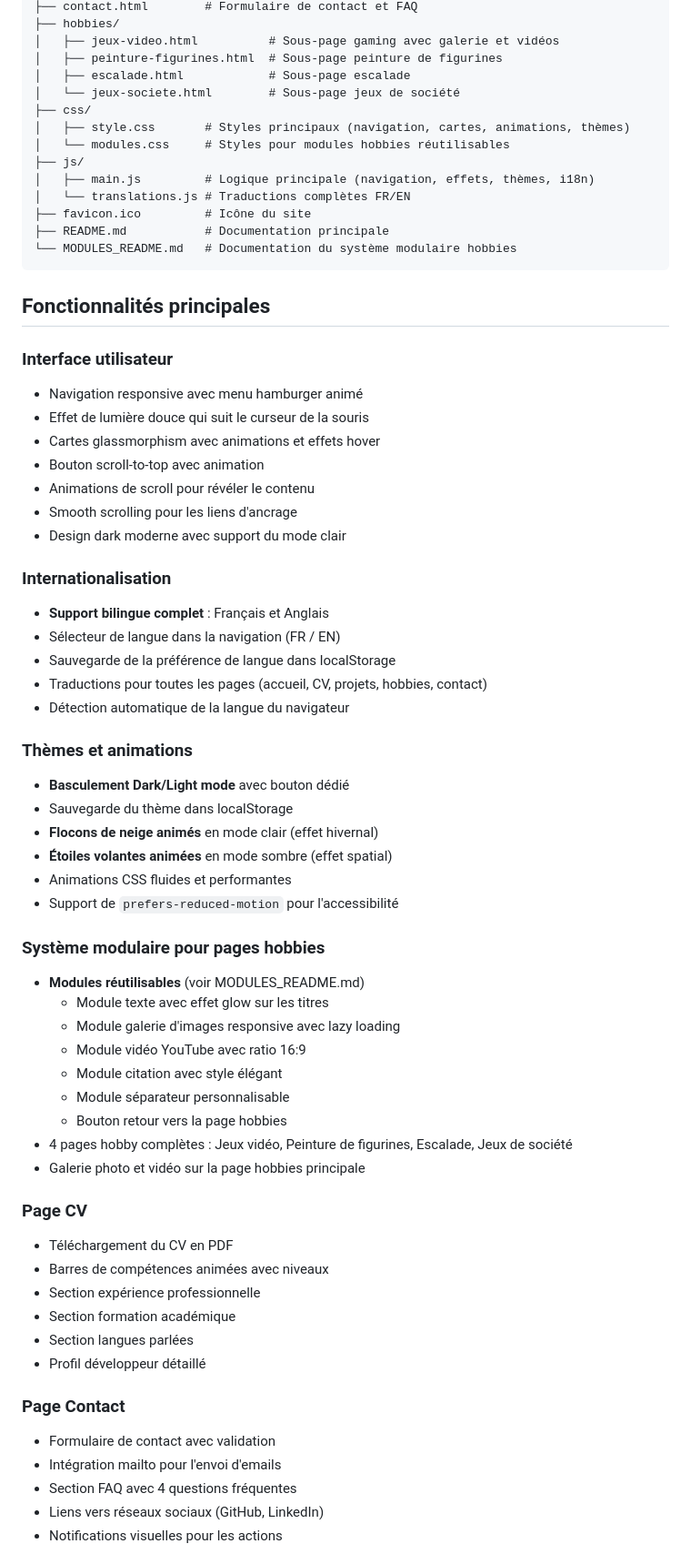
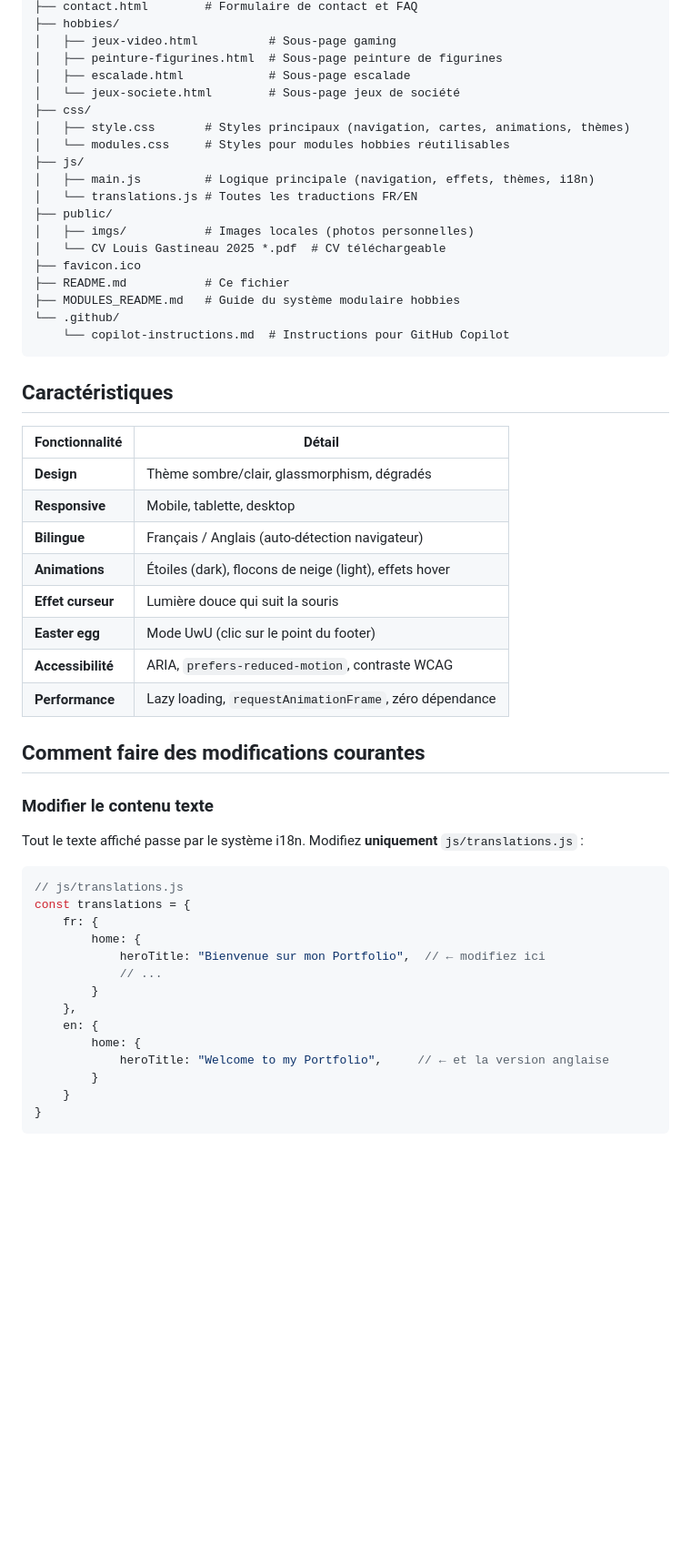
Before and after one commit to LouisGastineau/Portfolio_mk1, a Markdown page: README.md, the part around one of its changes. Shown at 91% size. Rendered like a GitHub page; blank space fills up the shorter version.

````diff
--- a/README.md
+++ b/README.md
@@ -85,6 +39,6 @@ Portfolio_mk1/
 ├── contact.html        # Formulaire de contact et FAQ
 ├── hobbies/
-│   ├── jeux-video.html          # Sous-page gaming avec galerie et vidéos
+│   ├── jeux-video.html          # Sous-page gaming
 │   ├── peinture-figurines.html  # Sous-page peinture de figurines
 │   ├── escalade.html            # Sous-page escalade
 │   └── jeux-societe.html        # Sous-page jeux de société
@@ -93,61 +47,49 @@ Portfolio_mk1/
 │   └── modules.css     # Styles pour modules hobbies réutilisables
 ├── js/
 │   ├── main.js         # Logique principale (navigation, effets, thèmes, i18n)
-│   └── translations.js # Traductions complètes FR/EN
-├── favicon.ico         # Icône du site
-├── README.md           # Documentation principale
-└── MODULES_README.md   # Documentation du système modulaire hobbies
+│   └── translations.js # Toutes les traductions FR/EN
+├── public/
+│   ├── imgs/           # Images locales (photos personnelles)
+│   └── CV Louis Gastineau 2025 *.pdf  # CV téléchargeable
+├── favicon.ico
+├── README.md           # Ce fichier
+├── MODULES_README.md   # Guide du système modulaire hobbies
+└── .github/
+    └── copilot-instructions.md  # Instructions pour GitHub Copilot
 ```
 
-## Fonctionnalités principales
+## Caractéristiques
 
-### Interface utilisateur
-- Navigation responsive avec menu hamburger animé
-- Effet de lumière douce qui suit le curseur de la souris
-- Cartes glassmorphism avec animations et effets hover
-- Bouton scroll-to-top avec animation
-- Animations de scroll pour révéler le contenu
-- Smooth scrolling pour les liens d'ancrage
-- Design dark moderne avec support du mode clair
+| Fonctionnalité | Détail |
+|---|---|
+| **Design** | Thème sombre/clair, glassmorphism, dégradés |
+| **Responsive** | Mobile, tablette, desktop |
+| **Bilingue** | Français / Anglais (auto-détection navigateur) |
+| **Animations** | Étoiles (dark), flocons de neige (light), effets hover |
+| **Effet curseur** | Lumière douce qui suit la souris |
+| **Easter egg** | Mode UwU (clic sur le point du footer) |
+| **Accessibilité** | ARIA, `prefers-reduced-motion`, contraste WCAG |
+| **Performance** | Lazy loading, `requestAnimationFrame`, zéro dépendance |
 
-### Internationalisation
-- **Support bilingue complet** : Français et Anglais
-- Sélecteur de langue dans la navigation (FR / EN)
-- Sauvegarde de la préférence de langue dans localStorage
-- Traductions pour toutes les pages (accueil, CV, projets, hobbies, contact)
-- Détection automatique de la langue du navigateur
+## Comment faire des modifications courantes
 
-### Thèmes et animations
-- **Basculement Dark/Light mode** avec bouton dédié
-- Sauvegarde du thème dans localStorage
-- **Flocons de neige animés** en mode clair (effet hivernal)
-- **Étoiles volantes animées** en mode sombre (effet spatial)
-- Animations CSS fluides et performantes
-- Support de `prefers-reduced-motion` pour l'accessibilité
+### Modifier le contenu texte
+Tout le texte affiché passe par le système i18n. Modifiez **uniquement** `js/translations.js` :
 
-### Système modulaire pour pages hobbies
-- **Modules réutilisables** (voir MODULES_README.md)
-  - Module texte avec effet glow sur les titres
-  - Module galerie d'images responsive avec lazy loading
-  - Module vidéo YouTube avec ratio 16:9
-  - Module citation avec style élégant
-  - Module séparateur personnalisable
-  - Bouton retour vers la page hobbies
-- 4 pages hobby complètes : Jeux vidéo, Peinture de figurines, Escalade, Jeux de société
-- Galerie photo et vidéo sur la page hobbies principale
+```js
+// js/translations.js
+const translations = {
+    fr: {
+        home: {
+            heroTitle: "Bienvenue sur mon Portfolio",  // ← modifiez ici
+            // ...
+        }
+    },
+    en: {
+        home: {
+            heroTitle: "Welcome to my Portfolio",     // ← et la version anglaise
+        }
+    }
+}
+```
 
-### Page CV
-- Téléchargement du CV en PDF
-- Barres de compétences animées avec niveaux
-- Section expérience professionnelle
-- Section formation académique
-- Section langues parlées
-- Profil développeur détaillé
-
-### Page Contact
-- Formulaire de contact avec validation
-- Intégration mailto pour l'envoi d'emails
-- Section FAQ avec 4 questions fréquentes
-- Liens vers réseaux sociaux (GitHub, LinkedIn)
-- Notifications visuelles pour les actions
-
````
Also changed, not shown: other parts of README.md (+61 -131 lines), .github/copilot-instructions.md (added, +135 -0 lines).
